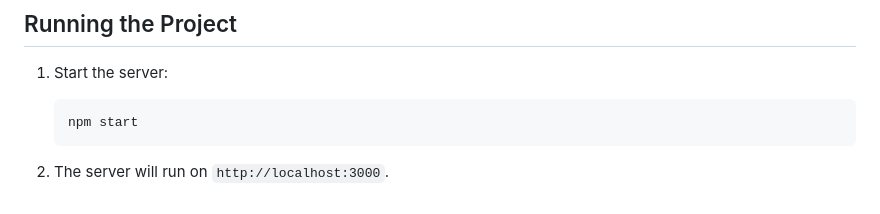
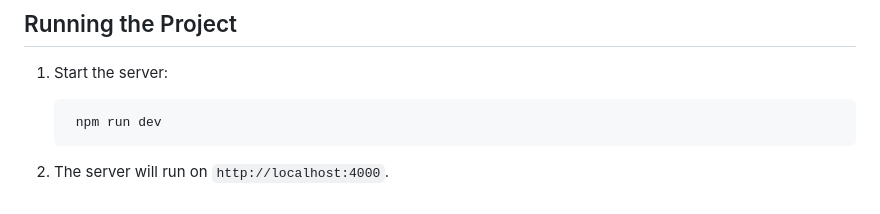
Before and after one commit to NadaFeteiha/ALAB, a Markdown page: SBA_318/README.md, the part around the change. Rendered like a GitHub page.

````diff
--- a/SBA_318/README.md
+++ b/SBA_318/README.md
@@ -179,7 +179,7 @@ Example response:
 1. Start the server:
 
    ```bash
-   npm start
+    npm run dev
    ```
 
-2. The server will run on `http://localhost:3000`.
+2. The server will run on `http://localhost:4000`.
````
